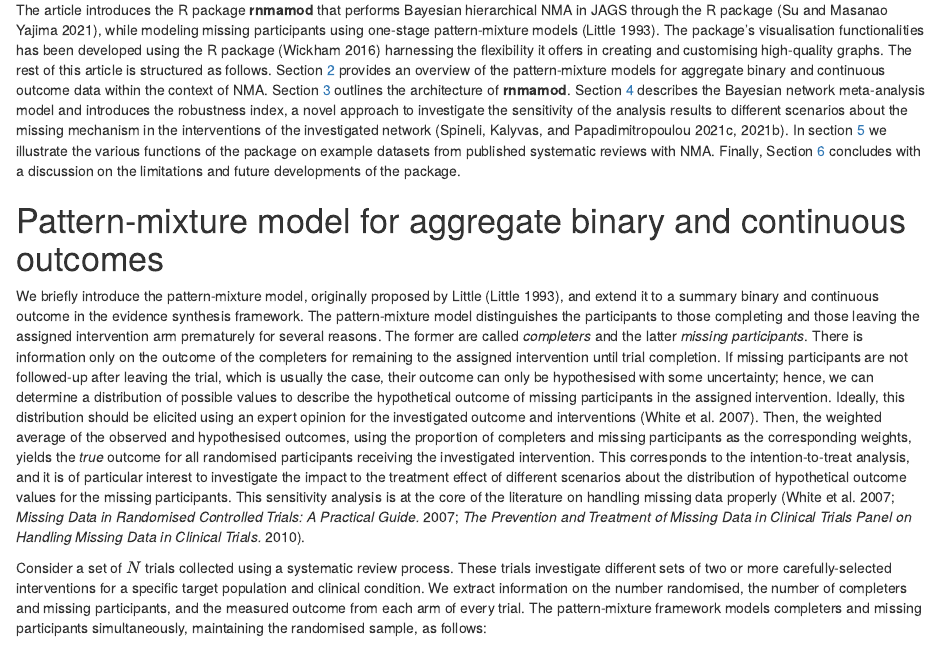
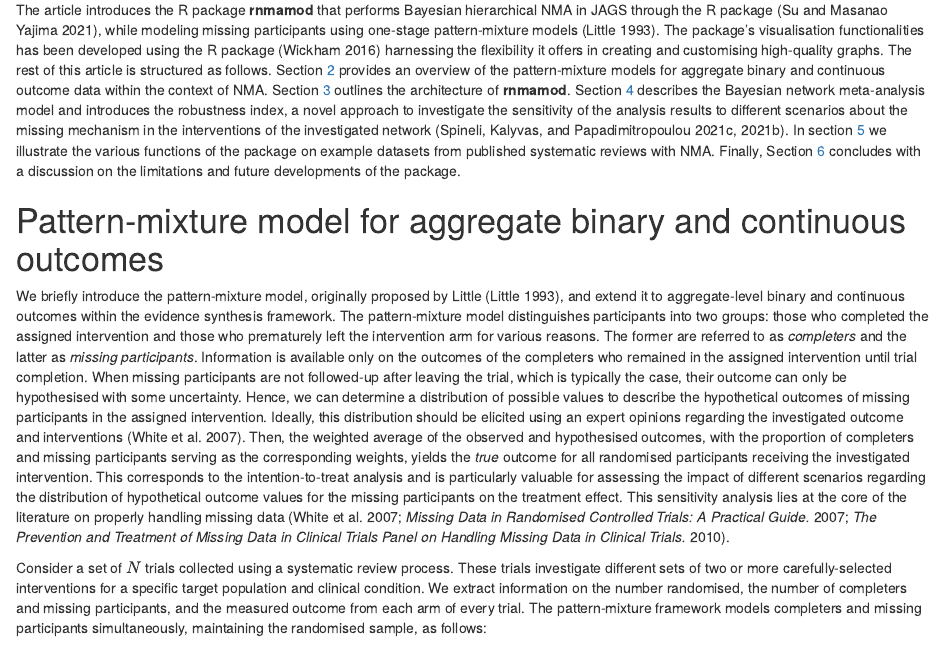
Before and after one commit to LoukiaSpin/rnmamod-Tutorial-Article, an R Markdown document (rnmamod-article.Rmd): the page in a window 1100 px wide, from 1850 px down. Rendered offline with R 4.5, knitr and Pandoc, with nearby package versions; drawn as R Markdown's standard HTML page in place of the format the file asks for.

Commit message:
Update rnmamod-article.Rmd
Edits first paragraph of introduction of PM model

```diff
--- a/rnmamod-article.Rmd
+++ b/rnmamod-article.Rmd
@@ -168,25 +168,25 @@ concludes with a discussion on the limitations and future developments of the pa
 # Pattern-mixture model for aggregate binary and continuous outcomes
 
 We briefly introduce the pattern-mixture model, originally proposed by Little
-[@Little1993], and extend it to a summary binary and continuous outcome in the
-evidence synthesis framework. The pattern-mixture model distinguishes the participants
-to those completing and those leaving the assigned intervention arm prematurely
-for several reasons. The former are called _completers_ and the latter
-_missing participants_. There is information only on the outcome of the completers
-for remaining to the assigned intervention until trial completion. If missing
-participants are not followed-up after leaving the trial, which is usually the case,
-their outcome can only be hypothesised with some uncertainty; hence, we can determine
-a distribution of possible values to describe the hypothetical outcome of missing
+[@Little1993], and extend it to aggregate-level binary and continuous outcomes within the
+evidence synthesis framework. The pattern-mixture model distinguishes participants into two groups:
+those who completed the assigned intervention and those who prematurely left the intervention arm for various reasons. The former are referred to as _completers_ and the latter as
+_missing participants_. Information is available only on the outcomes of the completers
+who remained in the assigned intervention until trial completion. When missing
+participants are not followed-up after leaving the trial, which is typically the case,
+their outcome can only be hypothesised with some uncertainty.
+Hence, we can determine a distribution of possible values to describe the hypothetical outcomes of missing
 participants in the assigned intervention. Ideally, this distribution should be elicited
-using an expert opinion for the investigated outcome and interventions [@White2007].
-Then, the weighted average of the observed and hypothesised outcomes, using the
-proportion of completers and missing participants as the corresponding weights,
+using an expert opinions regarding the investigated outcome and interventions [@White2007].
+Then, the weighted average of the observed and hypothesised outcomes, with the
+proportion of completers and missing participants serving as the corresponding weights,
 yields the _true_ outcome for all randomised participants receiving the investigated
-intervention. This corresponds to the intention-to-treat analysis, and it is of
-particular interest to investigate the impact to the treatment effect of different
-scenarios about the distribution of hypothetical outcome values for the missing
-participants. This sensitivity analysis is at the core of the literature on
-handling missing data properly [@White2007; @Carpenter2007; @NationalResearchCouncil].
+intervention. This corresponds to the intention-to-treat analysis and is
+particularly valuable for assessing the impact of different
+scenarios regarding the distribution of hypothetical outcome values for the missing
+participants on the treatment effect. This sensitivity analysis lies at the core of the literature on
+properly handling missing data [@White2007; @Carpenter2007; @NationalResearchCouncil].
+
 
 Consider a set of $N$ trials collected using a systematic review process. These
 trials investigate different sets of two or more carefully-selected interventions
```
